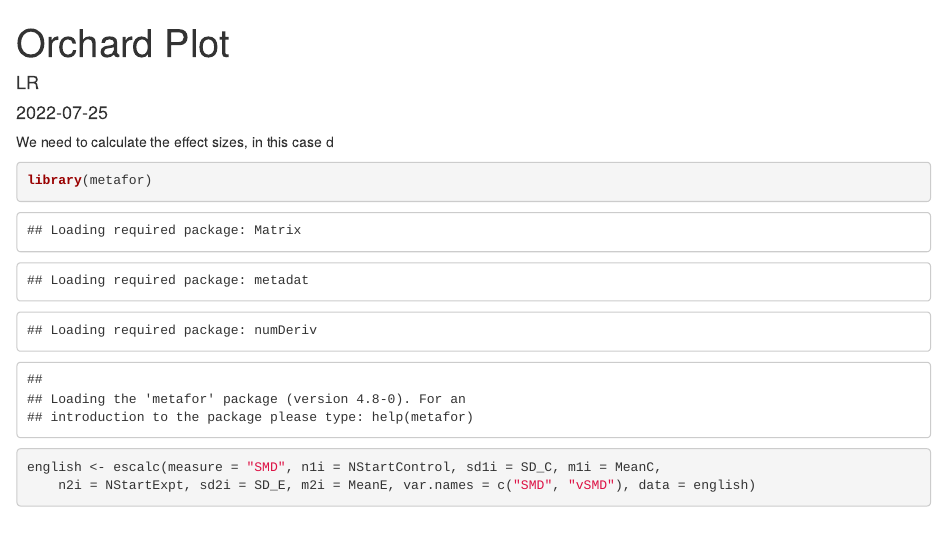
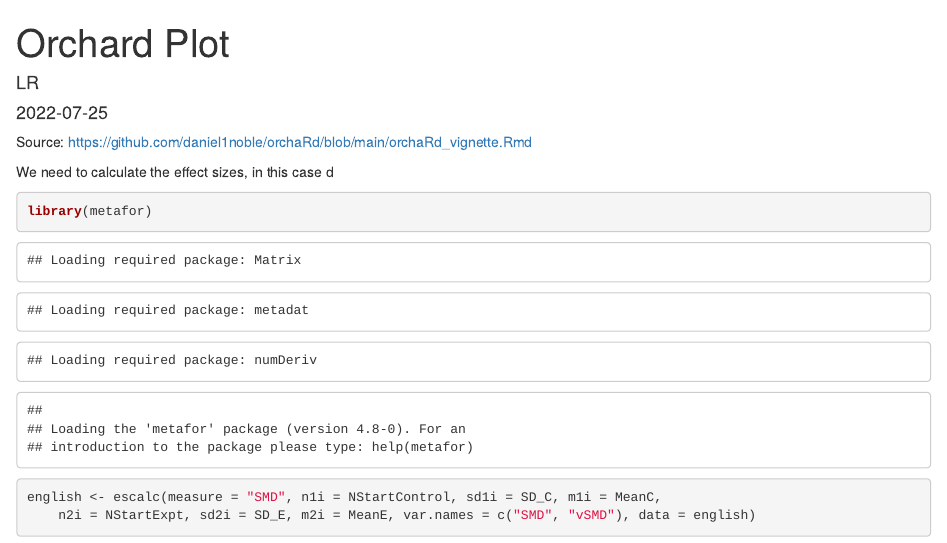
Before and after one commit to ThisIsLorenzo/R_Code_Lorenzo, an R Markdown document (R/orchard.Rmd): the page in a window 1100 px wide, from its top. Rendered offline with R 4.5, knitr and Pandoc, with nearby package versions; some code elsewhere in the file could not run offline.

Commit message:
source added

````diff
--- a/R/orchard.Rmd
+++ b/R/orchard.Rmd
@@ -4,6 +4,8 @@ author: "LR"
 date: "2022-07-25"
 output: html_document
 ---
+
+Source: https://github.com/daniel1noble/orchaRd/blob/main/orchaRd_vignette.Rmd
 
 ```{r setup, include=FALSE}
 knitr::opts_chunk$set(echo = TRUE, cache = TRUE, tidy = TRUE)
````
